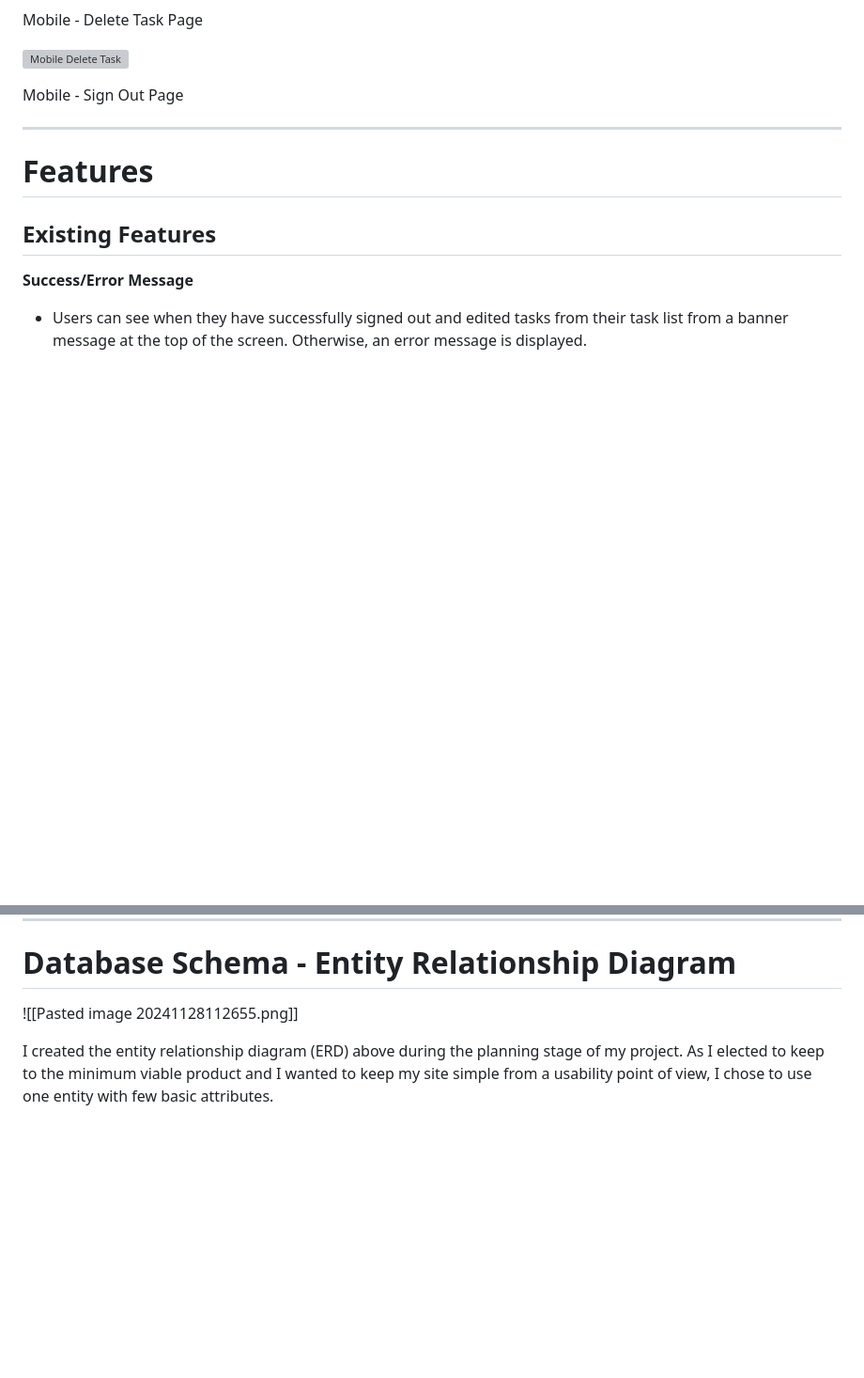
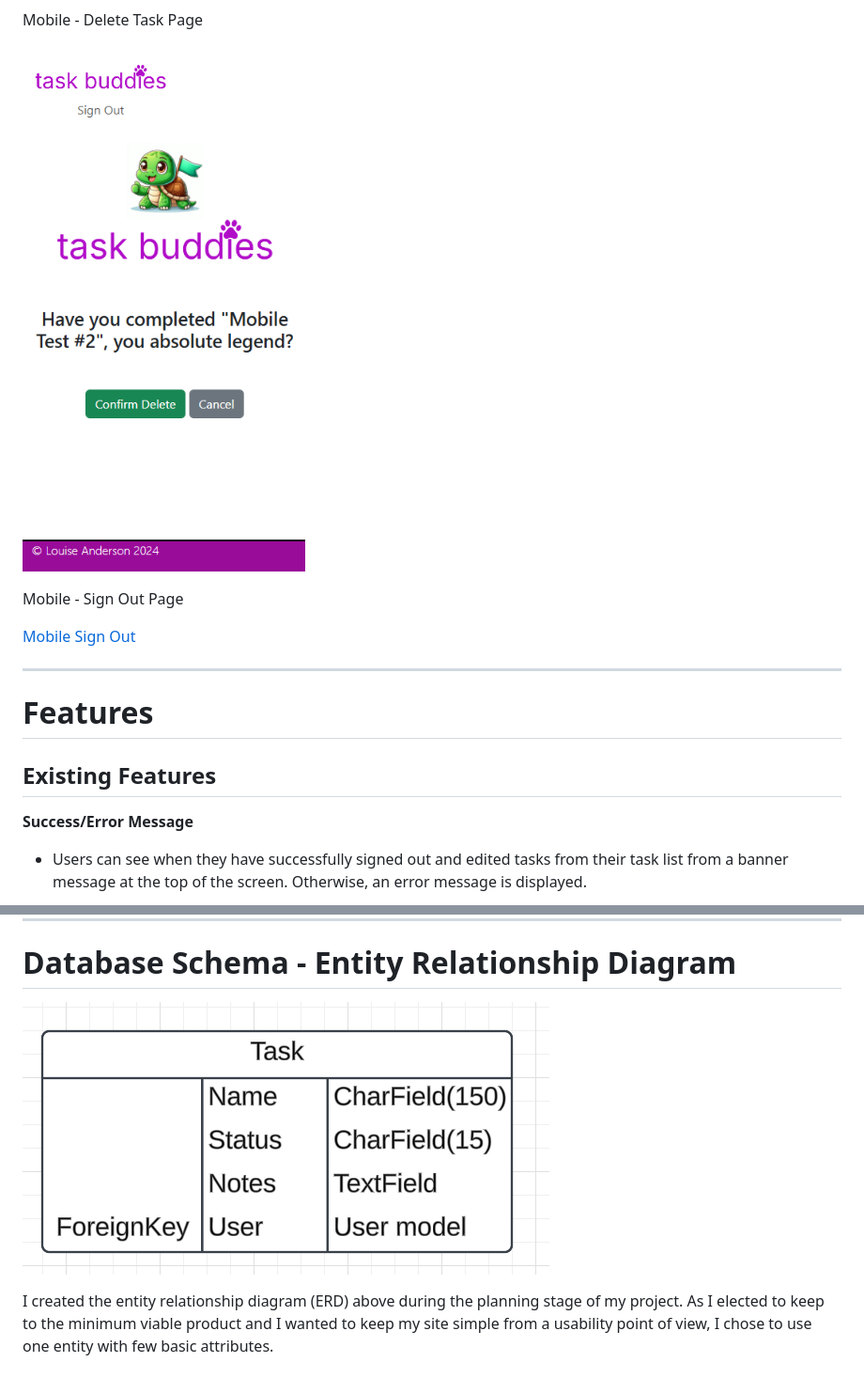
Before and after one commit to Loudotcom/ci-final-project, a Markdown page: README.md, 2 parts joined by grey strips. Shown: that part at 94% size. Rendered like a GitHub page; pictures changed too: media/Pastedimage20241128112655.png (added); blank space fills up the shorter version; grey boxes are pictures that could not be loaded.

Commit message:
add ERD readme

```diff
--- a/README.md
+++ b/README.md
@@ -147,13 +147,11 @@ Mobile - Edit Task Page
 
 Mobile - Delete Task Page
 
-
-![Mobile Delete Task](/media/)
-
+![Mobile Delete Task](/media/Pastedimage20241211215634.png)
 
 Mobile - Sign Out Page
 
-
+[Mobile Sign Out](/media/Pastedimage20241211215717.png)
 
 ***
 
@@ -226,7 +224,7 @@ Mobile - Sign Out Page
 
 # Database Schema - Entity Relationship Diagram
 
-![[Pasted image 20241128112655.png]]
+![ERD](/media/Pastedimage20241128112655.png)
 
 I created the entity relationship diagram (ERD) above during the planning stage of my project. As I elected to keep to the minimum viable product and I wanted to keep my site simple from a usability point of view, I chose to use one entity with few basic attributes.
 
```
